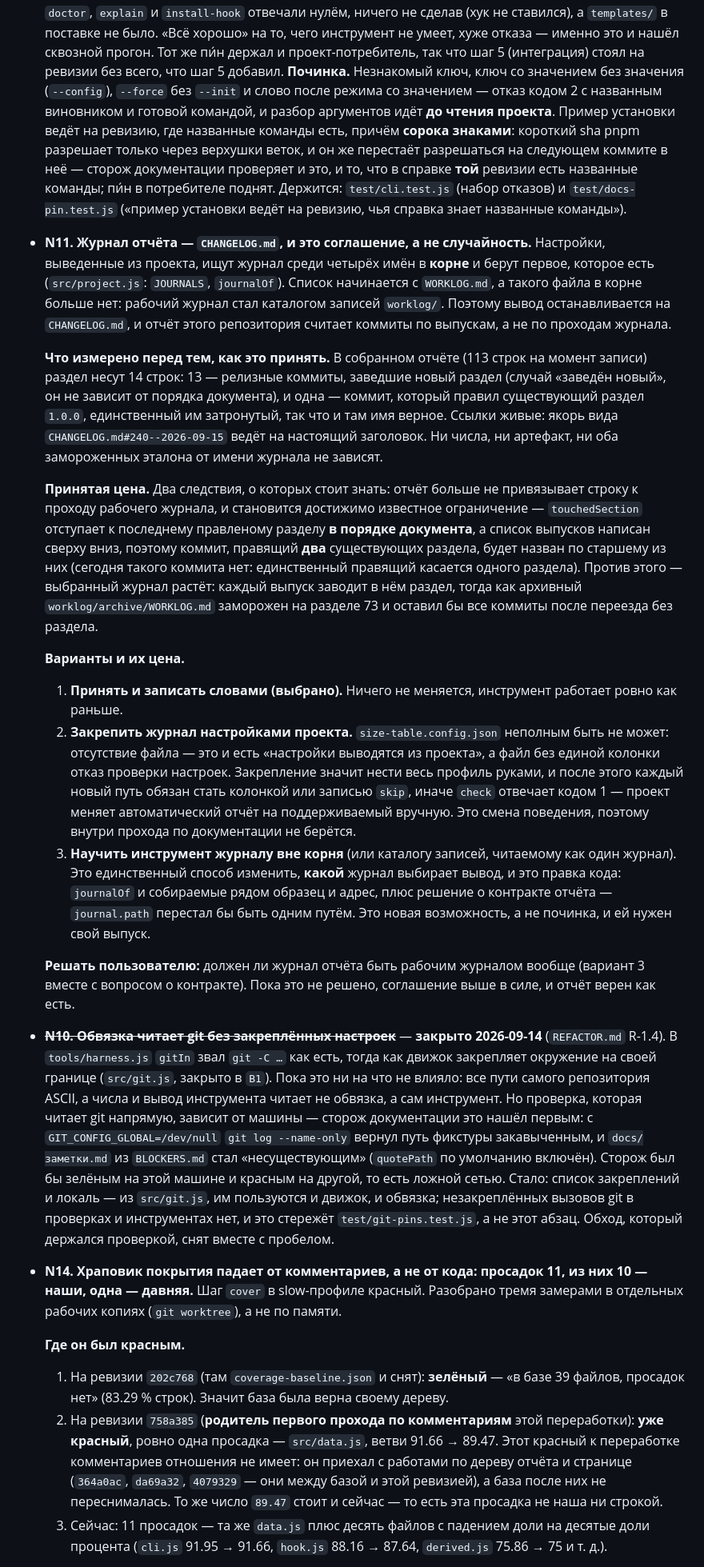
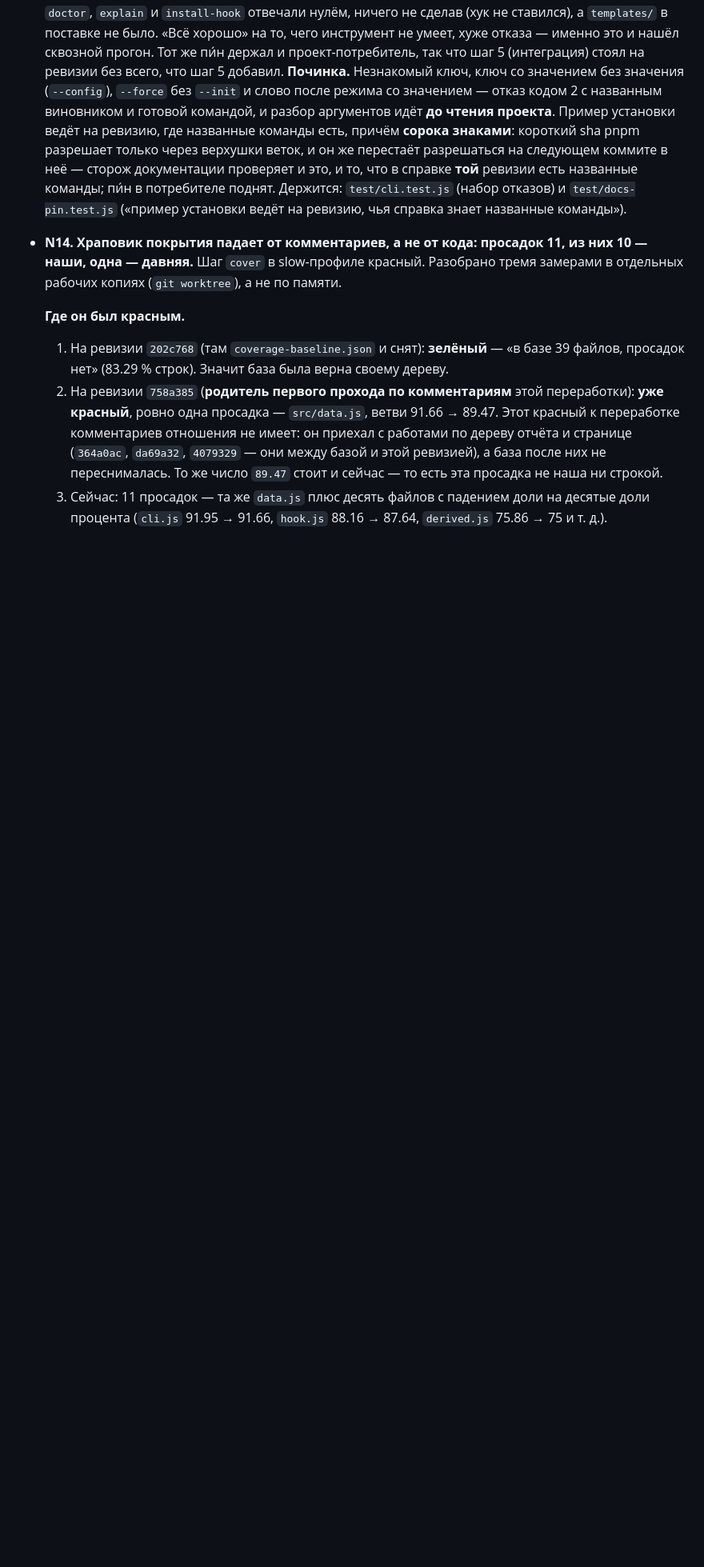
Before and after one commit to vernikr/size-report, a Markdown page: BLOCKERS.md, the part around one of its changes. Shown at 80% size. Rendered like a GitHub page; blank space fills up the shorter version.

```diff
--- a/BLOCKERS.md
+++ b/BLOCKERS.md
@@ -347,60 +384,6 @@ references stayed the same after the fix.
   пи́н в потребителе поднят. Держится: `test/cli.test.js` (набор отказов) и
   `test/docs-pin.test.js` («пример установки ведёт на ревизию, чья справка знает
   названные команды»).
-
-- **N11. Журнал отчёта — `CHANGELOG.md`, и это соглашение, а не случайность.** Настройки,
-  выведенные из проекта, ищут журнал среди четырёх имён в **корне** и берут первое, которое есть
-  (`src/project.js`: `JOURNALS`, `journalOf`). Список начинается с `WORKLOG.md`, а такого файла в
-  корне больше нет: рабочий журнал стал каталогом записей `worklog/`. Поэтому вывод останавливается
-  на `CHANGELOG.md`, и отчёт этого репозитория считает коммиты по выпускам, а не по проходам журнала.
-
-  **Что измерено перед тем, как это принять.** В собранном отчёте (113 строк на момент записи) раздел
-  несут 14 строк: 13 — релизные коммиты, заведшие новый раздел (случай «заведён новый», он не зависит
-  от порядка документа), и одна — коммит, который правил существующий раздел `1.0.0`, единственный им
-  затронутый, так что и там имя верное. Ссылки живые: якорь вида
-  `CHANGELOG.md#240--2026-09-15` ведёт на настоящий заголовок. Ни числа, ни артефакт, ни оба
-  замороженных эталона от имени журнала не зависят.
-
-  **Принятая цена.** Два следствия, о которых стоит знать: отчёт больше не привязывает строку к
-  проходу рабочего журнала, и становится достижимо известное ограничение — `touchedSection`
-  отступает к последнему правленому разделу **в порядке документа**, а список выпусков написан
-  сверху вниз, поэтому коммит, правящий **два** существующих раздела, будет назван по старшему из
-  них (сегодня такого коммита нет: единственный правящий касается одного раздела). Против этого —
-  выбранный журнал растёт: каждый выпуск заводит в нём раздел, тогда как архивный
-  `worklog/archive/WORKLOG.md` заморожен на разделе 73 и оставил бы все коммиты после переезда
-  без раздела.
-
-  **Варианты и их цена.**
-  1. **Принять и записать словами (выбрано).** Ничего не меняется, инструмент работает ровно как
-     раньше.
-  2. **Закрепить журнал настройками проекта.** `size-table.config.json` неполным быть не может:
-     отсутствие файла — это и есть «настройки выводятся из проекта», а файл без единой колонки
-     отказ проверки настроек. Закрепление значит нести весь профиль руками, и после этого каждый
-     новый путь обязан стать колонкой или записью `skip`, иначе `check` отвечает кодом 1 — проект
-     меняет автоматический отчёт на поддерживаемый вручную. Это смена поведения, поэтому внутри
-     прохода по документации не берётся.
-  3. **Научить инструмент журналу вне корня** (или каталогу записей, читаемому как один журнал).
-     Это единственный способ изменить, **какой** журнал выбирает вывод, и это правка кода:
-     `journalOf` и собираемые рядом образец и адрес, плюс решение о контракте отчёта —
-     `journal.path` перестал бы быть одним путём. Это новая возможность, а не починка, и ей нужен
-     свой выпуск.
-
-  **Решать пользователю:** должен ли журнал отчёта быть рабочим журналом вообще (вариант 3 вместе с
-  вопросом о контракте). Пока это не решено, соглашение выше в силе, и отчёт верен как есть.
-
-- ~~**N10. Обвязка читает git без закреплённых настроек**~~ — **закрыто 2026-09-14**
-  (`REFACTOR.md` R-1.4). В `tools/harness.js` `gitIn` звал `git -C …` как есть,
-  тогда как движок закрепляет окружение на своей границе (`src/git.js`, закрыто в
-  `B1`). Пока это ни на что не влияло: все пути самого репозитория ASCII, а числа
-  и вывод инструмента читает не обвязка, а сам инструмент. Но проверка, которая
-  читает git напрямую, зависит от машины — сторож документации это нашёл первым:
-  с `GIT_CONFIG_GLOBAL=/dev/null` `git log --name-only` вернул путь фикстуры
-  закавыченным, и `docs/заметки.md` из `BLOCKERS.md` стал «несуществующим»
-  (`quotePath` по умолчанию включён). Сторож был бы зелёным на этой машине и
-  красным на другой, то есть ложной сетью. Стало: список закреплений и локаль — из
-  `src/git.js`, им пользуются и движок, и обвязка; незакреплённых вызовов git в
-  проверках и инструментах нет, и это стережёт `test/git-pins.test.js`, а не этот
-  абзац. Обход, который держался проверкой, снят вместе с пробелом.
 
 - **N14. Храповик покрытия падает от комментариев, а не от кода: просадок 11, из них 10 — наши,
   одна — давняя.** Шаг `cover` в slow-профиле красный. Разобрано тремя замерами в отдельных
```
Also changed, not shown: other parts of BLOCKERS.md (+162 -114 lines), worklog/0114-markdown-blockers-notes-keys.md (added, +86 -0 lines), 1 other file.
